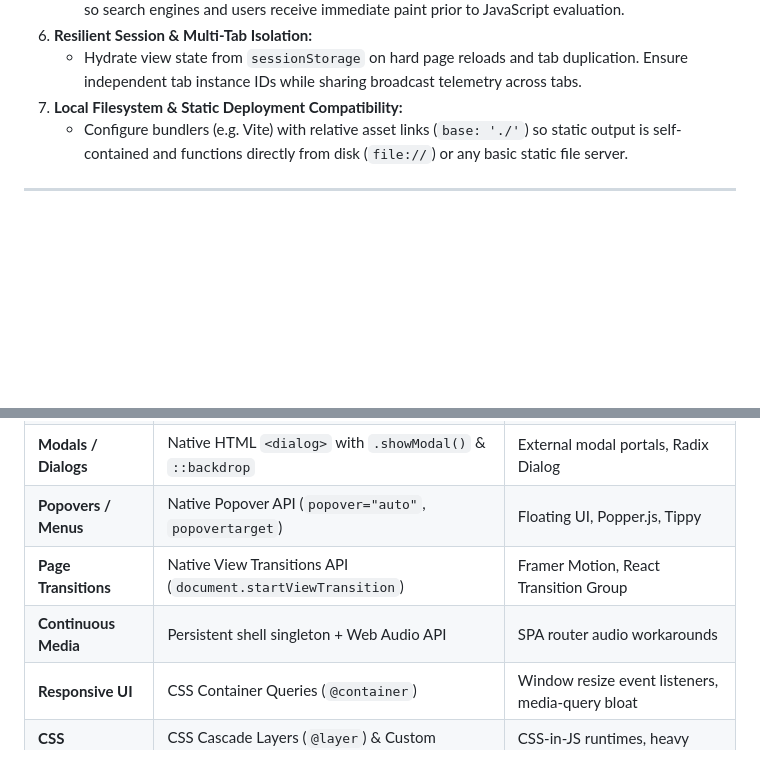
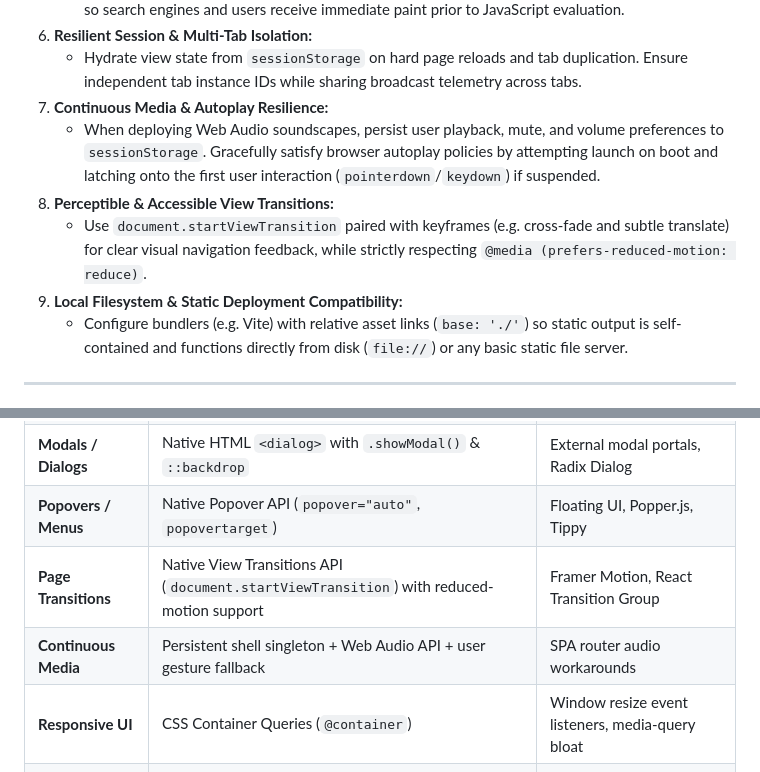
Before and after one commit to magnusp/wc-multi-page-state, a Markdown page: AGENTS.template.md, 2 parts joined by grey strips. Drawn GitHub-style; blank space fills up the shorter version.

Commit message:
docs(agents): update template with autoplay resilience and accessible view transition guidelines

```diff
--- a/AGENTS.template.md
+++ b/AGENTS.template.md
@@ -20,7 +20,11 @@ This document guides AI coding agents in designing and implementing modern, dura
    - Static HTML entry points must provide semantic, crawlable light-DOM markup and structured CSS so search engines and users receive immediate paint prior to JavaScript evaluation.
 6. **Resilient Session & Multi-Tab Isolation:**
    - Hydrate view state from `sessionStorage` on hard page reloads and tab duplication. Ensure independent tab instance IDs while sharing broadcast telemetry across tabs.
-7. **Local Filesystem & Static Deployment Compatibility:**
+7. **Continuous Media & Autoplay Resilience:**
+   - When deploying Web Audio soundscapes, persist user playback, mute, and volume preferences to `sessionStorage`. Gracefully satisfy browser autoplay policies by attempting launch on boot and latching onto the first user interaction (`pointerdown`/`keydown`) if suspended.
+8. **Perceptible & Accessible View Transitions:**
+   - Use `document.startViewTransition` paired with keyframes (e.g. cross-fade and subtle translate) for clear visual navigation feedback, while strictly respecting `@media (prefers-reduced-motion: reduce)`.
+9. **Local Filesystem & Static Deployment Compatibility:**
    - Configure bundlers (e.g. Vite) with relative asset links (`base: './'`) so static output is self-contained and functions directly from disk (`file://`) or any basic static file server.
 
 ---
@@ -35,8 +39,8 @@ This document guides AI coding agents in designing and implementing modern, dura
 | **Form Inputs** | Form-Associated Custom Elements (`ElementInternals`) | Formik, React Hook Form |
 | **Modals / Dialogs** | Native HTML `<dialog>` with `.showModal()` & `::backdrop` | External modal portals, Radix Dialog |
 | **Popovers / Menus** | Native Popover API (`popover="auto"`, `popovertarget`) | Floating UI, Popper.js, Tippy |
-| **Page Transitions** | Native View Transitions API (`document.startViewTransition`) | Framer Motion, React Transition Group |
-| **Continuous Media** | Persistent shell singleton + Web Audio API | SPA router audio workarounds |
+| **Page Transitions** | Native View Transitions API (`document.startViewTransition`) with reduced-motion support | Framer Motion, React Transition Group |
+| **Continuous Media** | Persistent shell singleton + Web Audio API + user gesture fallback | SPA router audio workarounds |
 | **Responsive UI** | CSS Container Queries (`@container`) | Window resize event listeners, media-query bloat |
 | **CSS Architecture** | CSS Cascade Layers (`@layer`) & Custom Properties | CSS-in-JS runtimes, heavy utility preprocessors |
 
```
